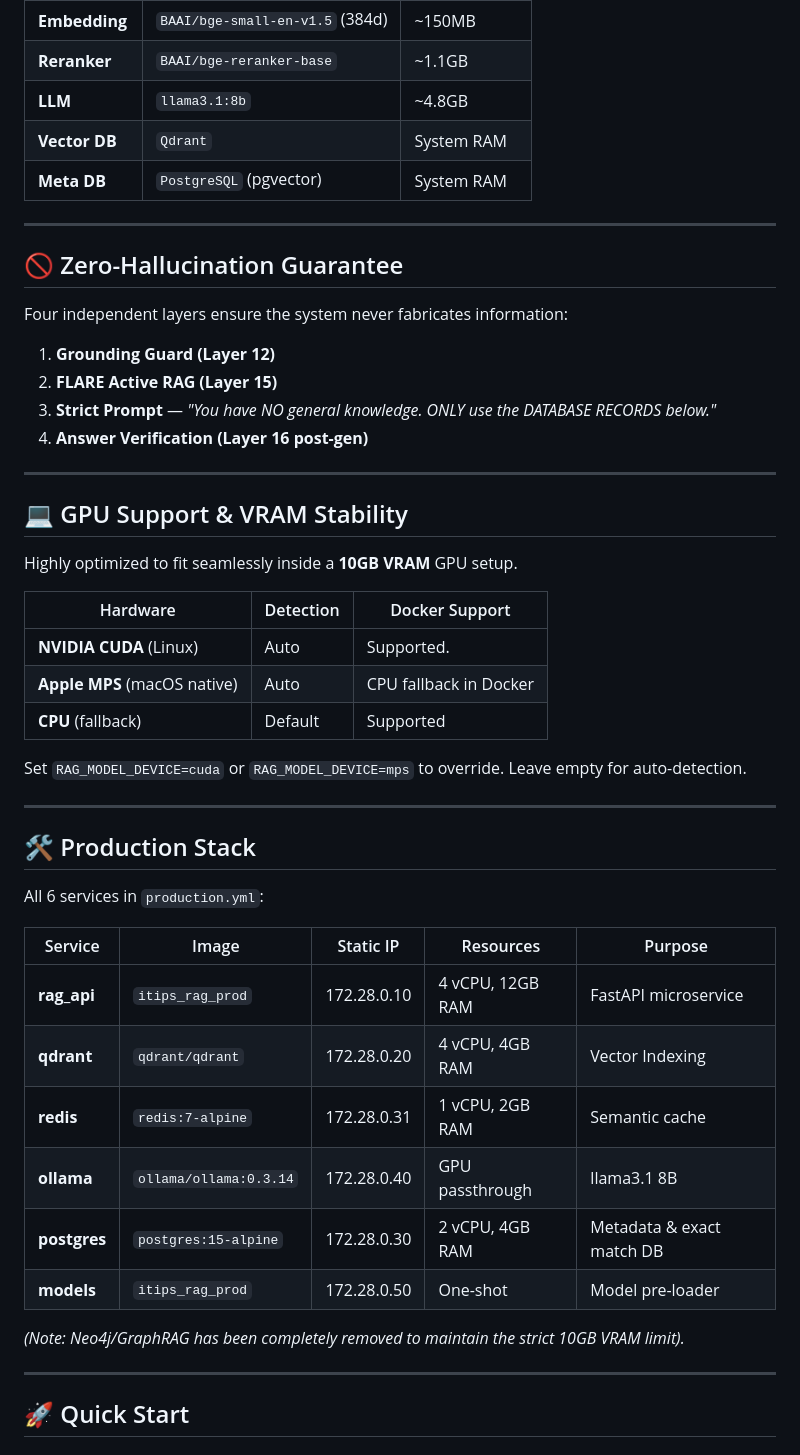
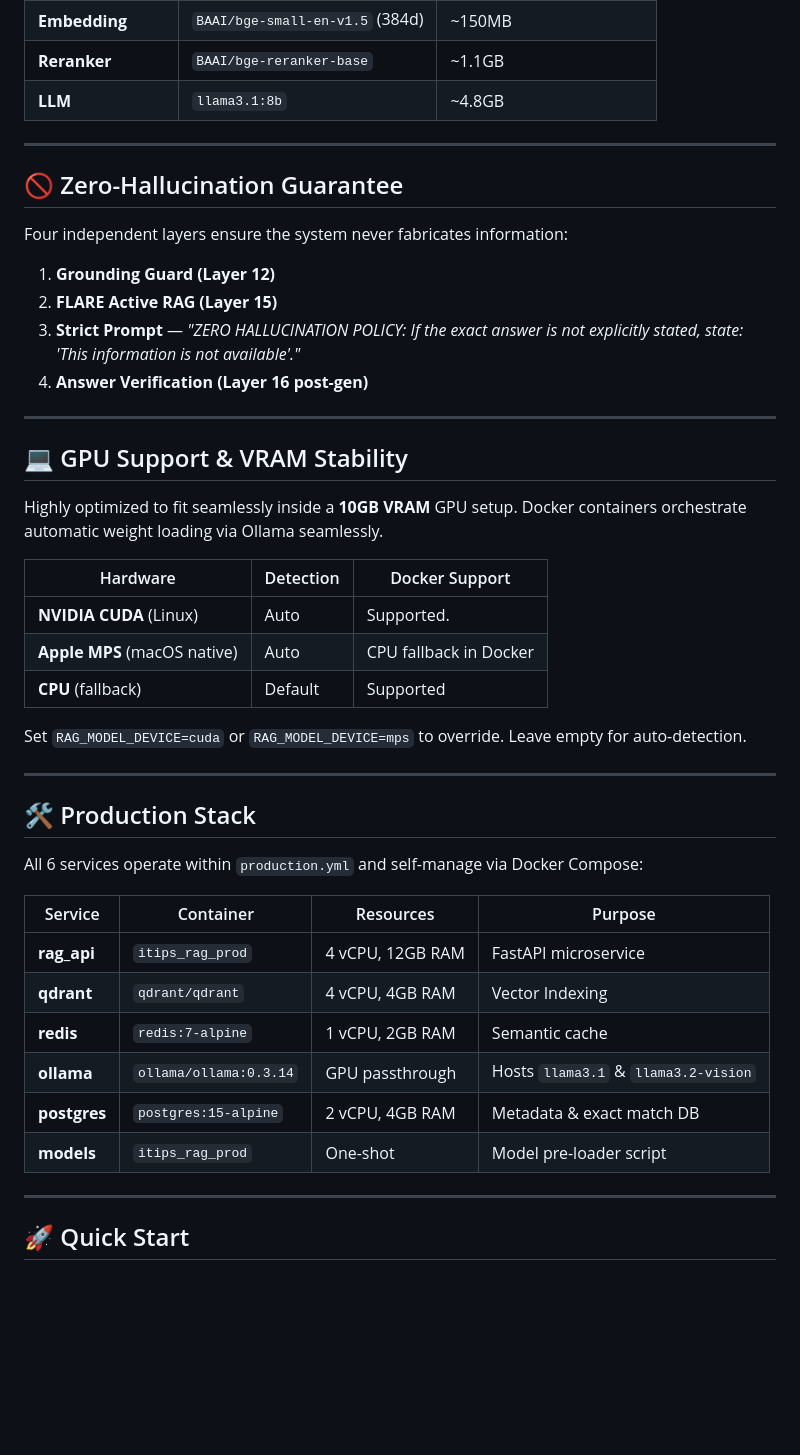
Before and after one commit to varunsrivastav1999/Retrieval-Augmented-Generation--RAG-, a Markdown page: README.md, the part around one of its changes. Rendered like a GitHub page; blank space fills up the shorter version.

```diff
--- a/README.md
+++ b/README.md
@@ -146,8 +129,6 @@ A dedicated table understanding module that executes between parsing and ingesti
 | **Embedding** | `BAAI/bge-small-en-v1.5` (384d) | ~150MB |
 | **Reranker** | `BAAI/bge-reranker-base` | ~1.1GB |
 | **LLM** | `llama3.1:8b` | ~4.8GB |
-| **Vector DB**| `Qdrant` | System RAM |
-| **Meta DB** | `PostgreSQL` (pgvector) | System RAM |
 
 ---
 
@@ -157,14 +138,14 @@ Four independent layers ensure the system never fabricates information:
 
 1. **Grounding Guard (Layer 12)**
 2. **FLARE Active RAG (Layer 15)**
-3. **Strict Prompt** — *"You have NO general knowledge. ONLY use the DATABASE RECORDS below."*
+3. **Strict Prompt** — *"ZERO HALLUCINATION POLICY: If the exact answer is not explicitly stated, state: 'This information is not available'."*
 4. **Answer Verification (Layer 16 post-gen)**
 
 ---
 
 ## 💻 GPU Support & VRAM Stability
 
-Highly optimized to fit seamlessly inside a **10GB VRAM** GPU setup.
+Highly optimized to fit seamlessly inside a **10GB VRAM** GPU setup. Docker containers orchestrate automatic weight loading via Ollama seamlessly.
 
 | Hardware | Detection | Docker Support |
 |----------|-----------|----------------|
@@ -178,18 +159,16 @@ Set `RAG_MODEL_DEVICE=cuda` or `RAG_MODEL_DEVICE=mps` to override. Leave empty f
 
 ## 🛠️ Production Stack
 
-All 6 services in `production.yml`:
+All 6 services operate within `production.yml` and self-manage via Docker Compose:
 
-| Service | Image | Static IP | Resources | Purpose |
-|---------|-------|-----------|-----------|---------|
-| **rag_api** | `itips_rag_prod` | 172.28.0.10 | 4 vCPU, 12GB RAM | FastAPI microservice |
-| **qdrant** | `qdrant/qdrant` | 172.28.0.20 | 4 vCPU, 4GB RAM | Vector Indexing |
-| **redis** | `redis:7-alpine` | 172.28.0.31 | 1 vCPU, 2GB RAM | Semantic cache |
-| **ollama** | `ollama/ollama:0.3.14` | 172.28.0.40 | GPU passthrough | llama3.1 8B |
-| **postgres**| `postgres:15-alpine`| 172.28.0.30 | 2 vCPU, 4GB RAM | Metadata & exact match DB |
-| **models** | `itips_rag_prod` | 172.28.0.50 | One-shot | Model pre-loader |
-
-*(Note: Neo4j/GraphRAG has been completely removed to maintain the strict 10GB VRAM limit).*
+| Service | Container | Resources | Purpose |
+|---------|-------|-----------|---------|
+| **rag_api** | `itips_rag_prod` | 4 vCPU, 12GB RAM | FastAPI microservice |
+| **qdrant** | `qdrant/qdrant` | 4 vCPU, 4GB RAM | Vector Indexing |
+| **redis** | `redis:7-alpine` | 1 vCPU, 2GB RAM | Semantic cache |
+| **ollama** | `ollama/ollama:0.3.14`| GPU passthrough | Hosts `llama3.1` & `llama3.2-vision` |
+| **postgres**| `postgres:15-alpine`| 2 vCPU, 4GB RAM | Metadata & exact match DB |
+| **models** | `itips_rag_prod` | One-shot | Model pre-loader script |
 
 ---
 
```
Also changed, not shown: other parts of README.md (+41 -73 lines).
